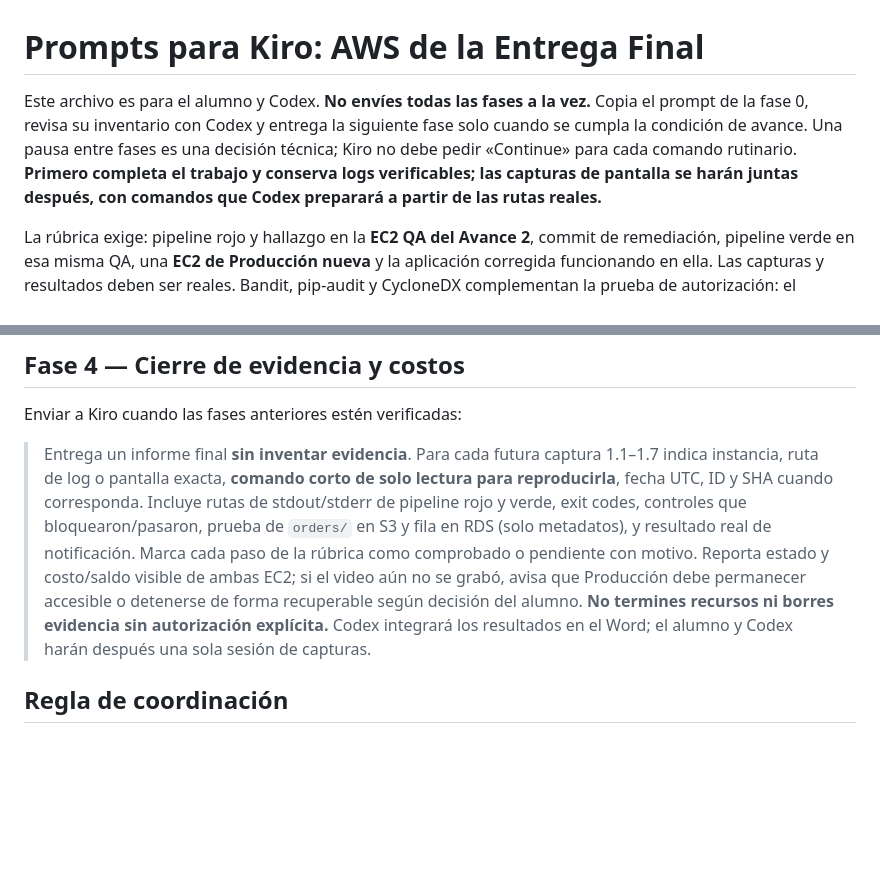
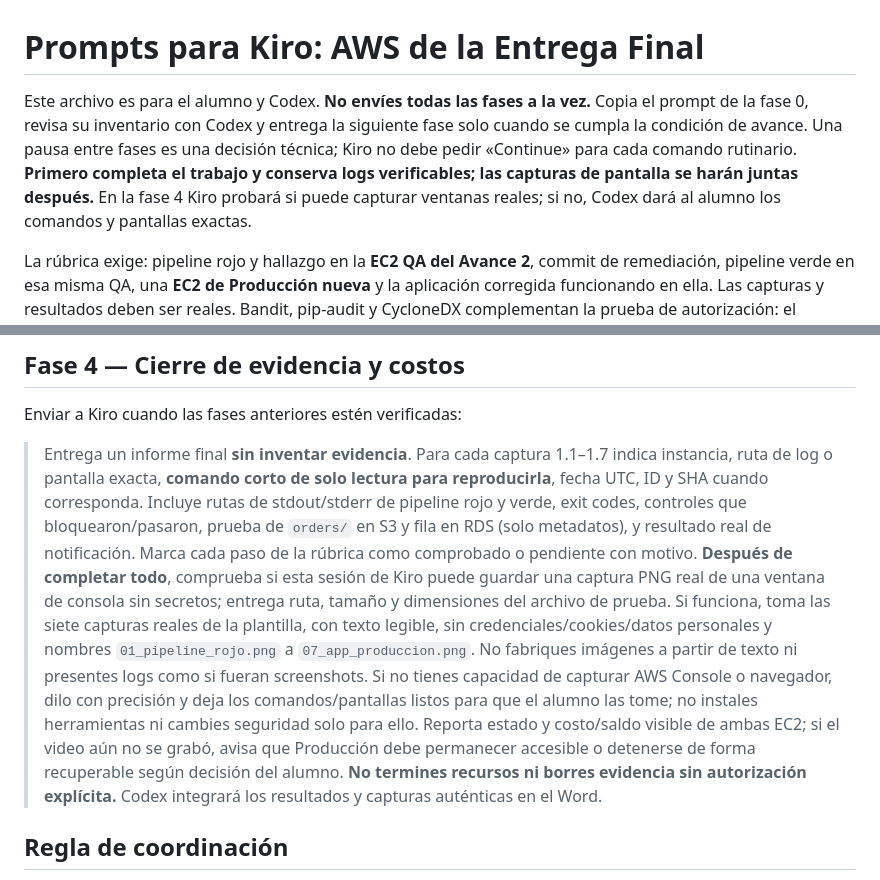
Before and after one commit to oft24/Proyecto-Final-Herramientas-de-tecnolog-as-de-la-informaci-n, a Markdown page: docs/prompts_kiro_aws_por_fases.md, 2 parts joined by grey strips. GitHub-like rendering; blank space fills up the shorter version.

Commit message:
docs: permitir capturas reales por Kiro tras las pruebas

```diff
--- a/docs/prompts_kiro_aws_por_fases.md
+++ b/docs/prompts_kiro_aws_por_fases.md
@@ -1,6 +1,6 @@
 # Prompts para Kiro: AWS de la Entrega Final
 
-Este archivo es para el alumno y Codex. **No envíes todas las fases a la vez.** Copia el prompt de la fase 0, revisa su inventario con Codex y entrega la siguiente fase solo cuando se cumpla la condición de avance. Una pausa entre fases es una decisión técnica; Kiro no debe pedir «Continue» para cada comando rutinario. **Primero completa el trabajo y conserva logs verificables; las capturas de pantalla se harán juntas después, con comandos que Codex preparará a partir de las rutas reales.**
+Este archivo es para el alumno y Codex. **No envíes todas las fases a la vez.** Copia el prompt de la fase 0, revisa su inventario con Codex y entrega la siguiente fase solo cuando se cumpla la condición de avance. Una pausa entre fases es una decisión técnica; Kiro no debe pedir «Continue» para cada comando rutinario. **Primero completa el trabajo y conserva logs verificables; las capturas de pantalla se harán juntas después.** En la fase 4 Kiro probará si puede capturar ventanas reales; si no, Codex dará al alumno los comandos y pantallas exactas.
 
 La rúbrica exige: pipeline rojo y hallazgo en la **EC2 QA del Avance 2**, commit de remediación, pipeline verde en esa misma QA, una **EC2 de Producción nueva** y la aplicación corregida funcionando en ella. Las capturas y resultados deben ser reales. Bandit, pip-audit y CycloneDX complementan la prueba de autorización: el hallazgo de negocio lo detectan las pruebas de acceso, no Bandit.
 
@@ -75,7 +75,7 @@ Condición para fase 4: mismo SHA en verde QA y en Producción, pruebas funciona
 
 Enviar a Kiro cuando las fases anteriores estén verificadas:
 
-> Entrega un informe final **sin inventar evidencia**. Para cada futura captura 1.1–1.7 indica instancia, ruta de log o pantalla exacta, **comando corto de solo lectura para reproducirla**, fecha UTC, ID y SHA cuando corresponda. Incluye rutas de stdout/stderr de pipeline rojo y verde, exit codes, controles que bloquearon/pasaron, prueba de `orders/` en S3 y fila en RDS (solo metadatos), y resultado real de notificación. Marca cada paso de la rúbrica como comprobado o pendiente con motivo. Reporta estado y costo/saldo visible de ambas EC2; si el video aún no se grabó, avisa que Producción debe permanecer accesible o detenerse de forma recuperable según decisión del alumno. **No termines recursos ni borres evidencia sin autorización explícita.** Codex integrará los resultados en el Word; el alumno y Codex harán después una sola sesión de capturas.
+> Entrega un informe final **sin inventar evidencia**. Para cada captura 1.1–1.7 indica instancia, ruta de log o pantalla exacta, **comando corto de solo lectura para reproducirla**, fecha UTC, ID y SHA cuando corresponda. Incluye rutas de stdout/stderr de pipeline rojo y verde, exit codes, controles que bloquearon/pasaron, prueba de `orders/` en S3 y fila en RDS (solo metadatos), y resultado real de notificación. Marca cada paso de la rúbrica como comprobado o pendiente con motivo. **Después de completar todo**, comprueba si esta sesión de Kiro puede guardar una captura PNG real de una ventana de consola sin secretos; entrega ruta, tamaño y dimensiones del archivo de prueba. Si funciona, toma las siete capturas reales de la plantilla, con texto legible, sin credenciales/cookies/datos personales y nombres `01_pipeline_rojo.png` a `07_app_produccion.png`. No fabriques imágenes a partir de texto ni presentes logs como si fueran screenshots. Si no tienes capacidad de capturar AWS Console o navegador, dilo con precisión y deja los comandos/pantallas listos para que el alumno las tome; no instales herramientas ni cambies seguridad solo para ello. Reporta estado y costo/saldo visible de ambas EC2; si el video aún no se grabó, avisa que Producción debe permanecer accesible o detenerse de forma recuperable según decisión del alumno. **No termines recursos ni borres evidencia sin autorización explícita.** Codex integrará los resultados y capturas auténticas en el Word.
 
 ## Regla de coordinación
 
```
Also changed, not shown: docs/encargo_kiro_aws.md (+1 -1 lines).
